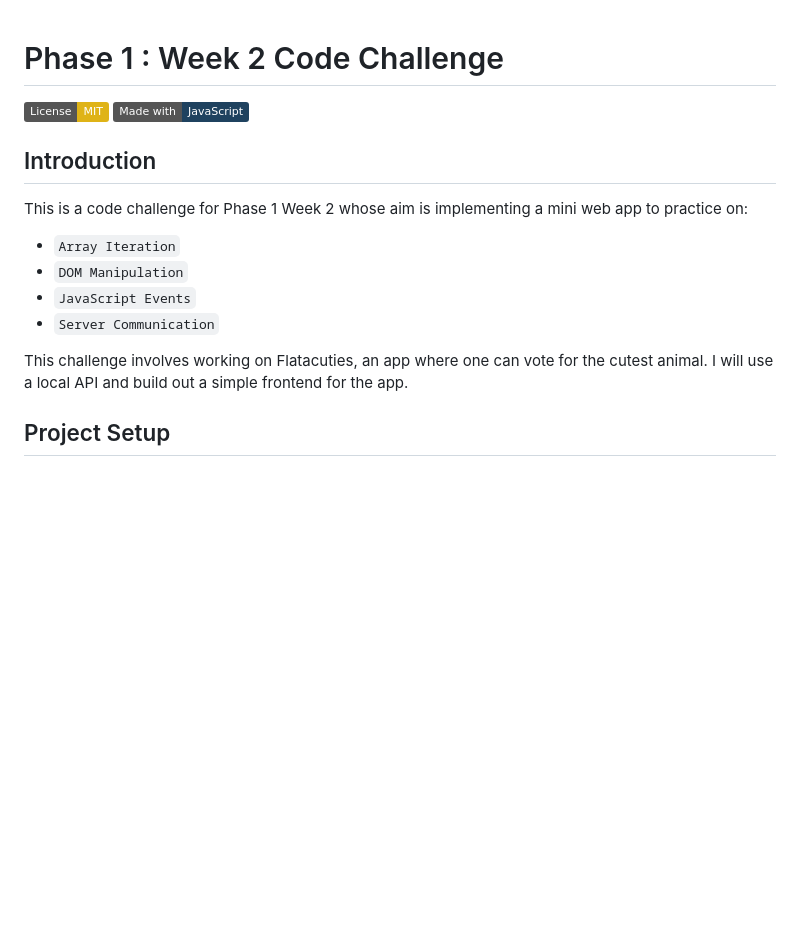
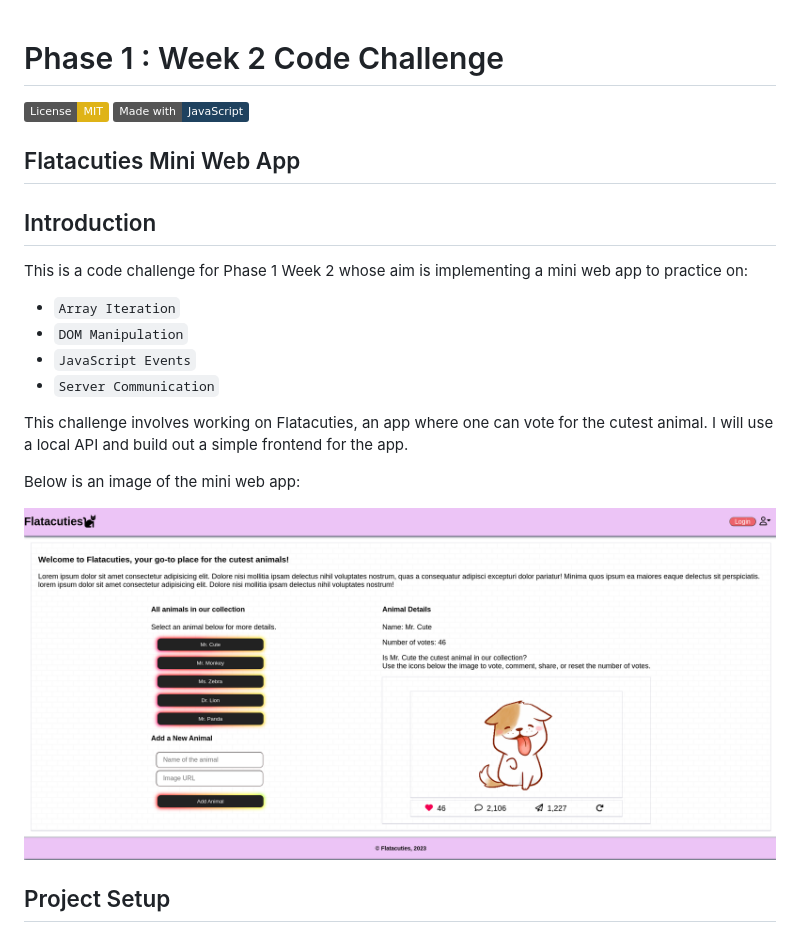
Before and after one commit to ArshavineRoy/phase-1-week-2-code-challenge, a Markdown page: README.md, the part around the change. GitHub-like rendering; pictures changed too: resources/flatacuties-grab.png (added); badges without logos; blank space fills up the shorter version.

Commit message:
added image to README

```diff
--- a/README.md
+++ b/README.md
@@ -1,6 +1,9 @@
 # Phase 1 : Week 2 Code Challenge
+
 [![License: MIT](https://img.shields.io/badge/License-MIT-yellow.svg)](https://opensource.org/licenses/MIT)
 [![made-with-javascript](https://img.shields.io/badge/Made%20with-JavaScript-1f425f.svg)](https://www.javascript.com)
+
+## Flatacuties Mini Web App
 
 ## Introduction
 
@@ -12,6 +15,10 @@ This is a code challenge for Phase 1 Week 2 whose aim is implementing a mini web
 - `Server Communication`
 
 This challenge involves working on Flatacuties, an app where one can vote for the cutest animal. I will use a local API and build out a simple frontend for the app.
+
+Below is an image of the mini web app:
+
+![Flatacuties Screen Grab](resources/flatacuties-grab.png)
 
 ## Project Setup
 ### Run and interact with the web app
```
